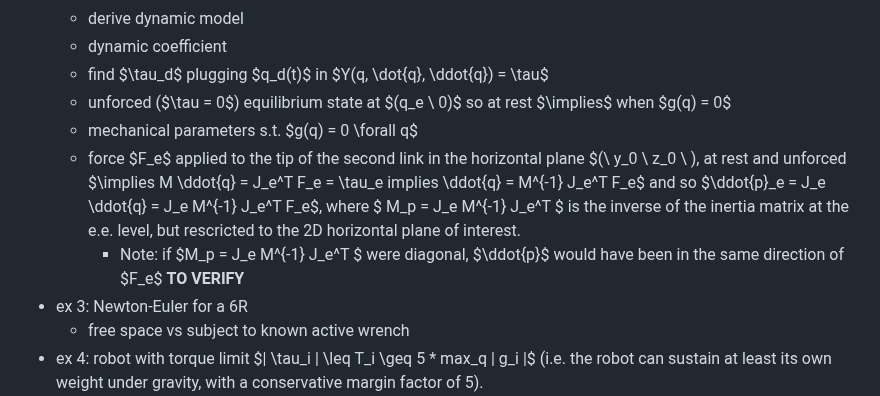
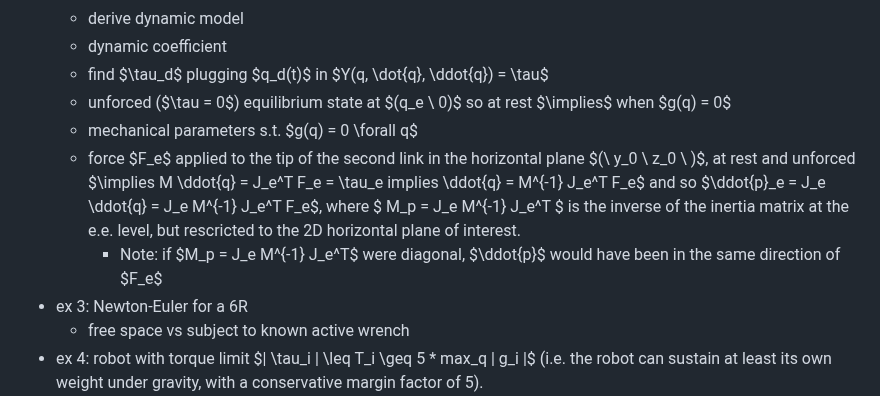
Before and after one commit to CogSP/uni-projects, a Markdown page: matlab-for-robotics/Robotics2/README.md, the part around one of its changes. Drawn GitHub-style.

```diff
--- a/matlab-for-robotics/Robotics2/README.md
+++ b/matlab-for-robotics/Robotics2/README.md
@@ -777,8 +777,8 @@ $$
 	- find $\tau_d$ plugging $q_d(t)$ in $Y(q, \dot{q}, \ddot{q}) = \tau$
 	- unforced ($\tau = 0$) equilibrium state at $(q_e \ 0)$ so at rest $\implies$ when $g(q) = 0$
 	- mechanical parameters s.t. $g(q) = 0 \forall q$
-	- force $F_e$ applied to the tip of the second link in the horizontal plane $(\ y_0 \ z_0 \ ), at rest and unforced $\implies M \ddot{q} = J_e^T F_e = \tau_e implies \ddot{q} = M^{-1} J_e^T F_e$ and so $\ddot{p}_e = J_e \ddot{q} = J_e M^{-1} J_e^T F_e$, where $ M_p = J_e M^{-1} J_e^T $ is the inverse of the inertia matrix at the e.e. level, but rescricted to the 2D horizontal plane of interest.
-		- Note: if $M_p = J_e M^{-1} J_e^T $ were diagonal, $\ddot{p}$ would have been in the same direction of $F_e$ **TO VERIFY**
+	- force $F_e$ applied to the tip of the second link in the horizontal plane $(\ y_0 \ z_0 \ )$, at rest and unforced $\implies M \ddot{q} = J_e^T F_e = \tau_e implies \ddot{q} = M^{-1} J_e^T F_e$ and so $\ddot{p}_e = J_e \ddot{q} = J_e M^{-1} J_e^T F_e$, where $ M_p = J_e M^{-1} J_e^T $ is the inverse of the inertia matrix at the e.e. level, but rescricted to the 2D horizontal plane of interest.
+		- Note: if $M_p = J_e M^{-1} J_e^T$ were diagonal, $\ddot{p}$ would have been in the same direction of $F_e$
 - ex 3: Newton-Euler for a 6R
 	- free space vs subject to known active wrench
 - ex 4: robot with torque limit $| \tau_i | \leq T_i \geq 5 * max_q | g_i |$ (i.e. the robot can sustain at least its own weight under gravity, with a conservative margin factor of 5).
```
Also changed, not shown: other parts of matlab-for-robotics/Robotics2/README.md (+1 -1 lines).
